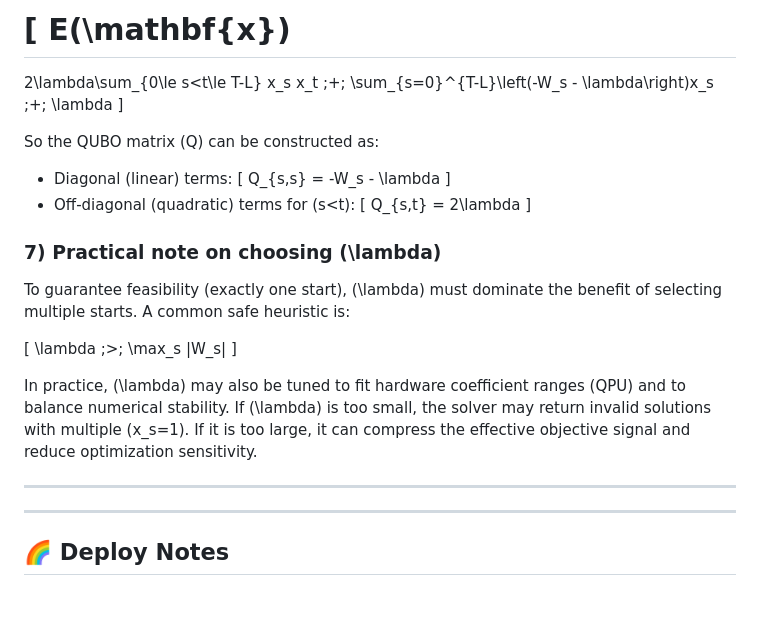
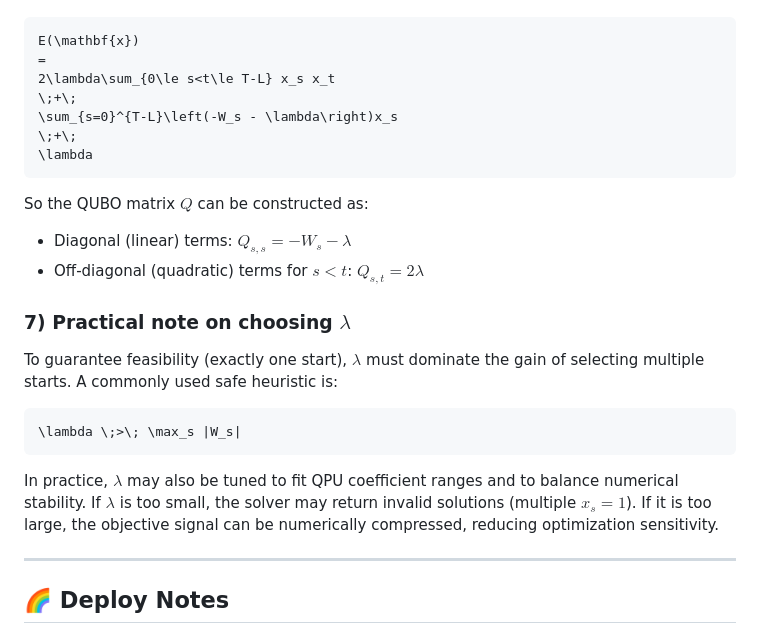
Before and after one commit to eyedicamp/SuperPosition, a Markdown page: README.md, the part around one of its changes. GitHub-like rendering; blank space fills up the shorter version.

````diff
--- a/README.md
+++ b/README.md
@@ -224,5 +221,5 @@ Expanding the squared term gives a standard QUBO with linear and quadratic coeff
 
-\[
+```math
 E(\mathbf{x})
 =
 2\lambda\sum_{0\le s<t\le T-L} x_s x_t
@@ -230,30 +227,23 @@ E(\mathbf{x})
 \sum_{s=0}^{T-L}\left(-W_s - \lambda\right)x_s
 \;+\;
 \lambda
-\]
+```
 
-So the QUBO matrix \(Q\) can be constructed as:
+So the QUBO matrix $Q$ can be constructed as:
 
-- Diagonal (linear) terms:
-  \[
-  Q_{s,s} = -W_s - \lambda
-  \]
-- Off-diagonal (quadratic) terms for \(s<t\):
-  \[
-  Q_{s,t} = 2\lambda
-  \]
+- Diagonal (linear) terms: $Q_{s,s} = -W_s - \lambda$
+- Off-diagonal (quadratic) terms for $s<t$: $Q_{s,t} = 2\lambda$
 
-### 7) Practical note on choosing \(\lambda\)
+### 7) Practical note on choosing $\lambda$
 
-To guarantee feasibility (exactly one start), \(\lambda\) must dominate the benefit of selecting multiple starts. A common safe heuristic is:
+To guarantee feasibility (exactly one start), $\lambda$ must dominate the gain of selecting multiple starts. A commonly used safe heuristic is:
 
-\[
+```math
 \lambda \;>\; \max_s |W_s|
-\]
+```
 
-In practice, \(\lambda\) may also be tuned to fit hardware coefficient ranges (QPU) and to balance numerical stability. If \(\lambda\) is too small, the solver may return invalid solutions with multiple \(x_s=1\). If it is too large, it can compress the effective objective signal and reduce optimization sensitivity.
+In practice, $\lambda$ may also be tuned to fit QPU coefficient ranges and to balance numerical stability. If $\lambda$ is too small, the solver may return invalid solutions (multiple $x_s=1$). If it is too large, the objective signal can be numerically compressed, reducing optimization sensitivity.
 
----
 ---
 
 ## 🌈 Deploy Notes
````
Also changed, not shown: other parts of README.md (+38 -41 lines).
